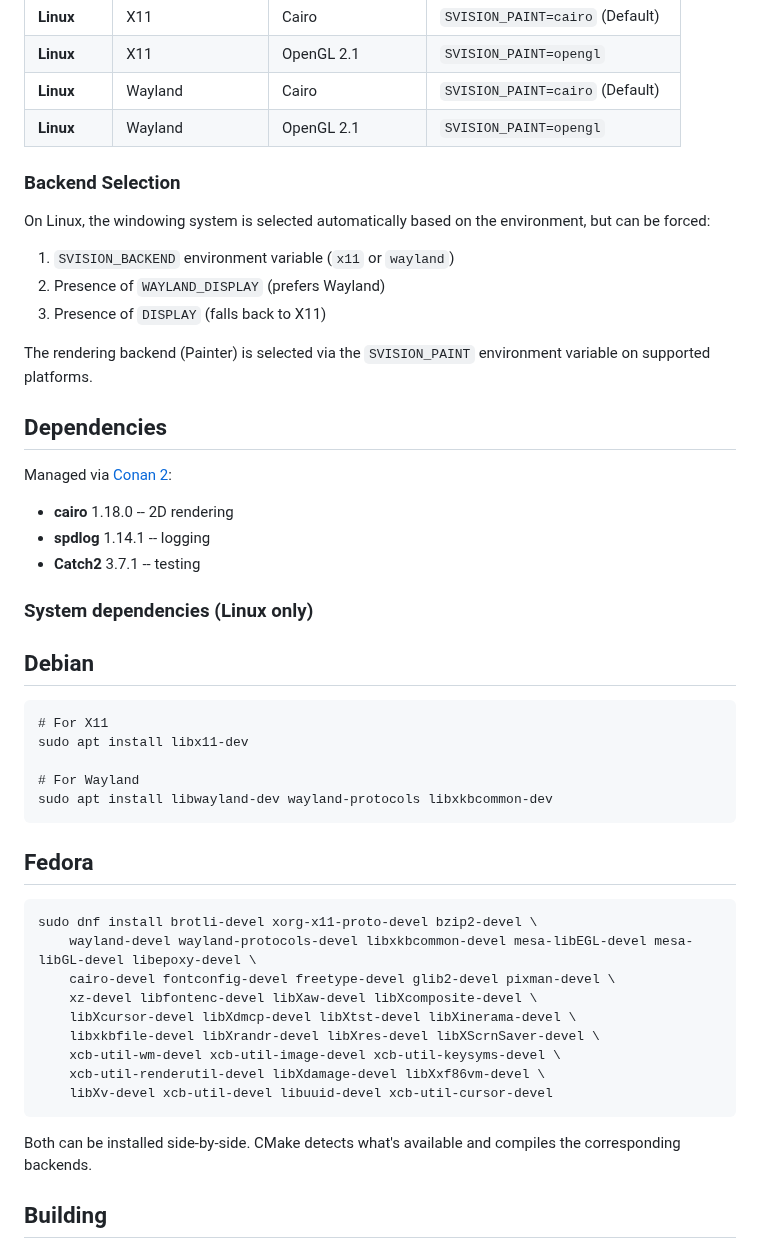
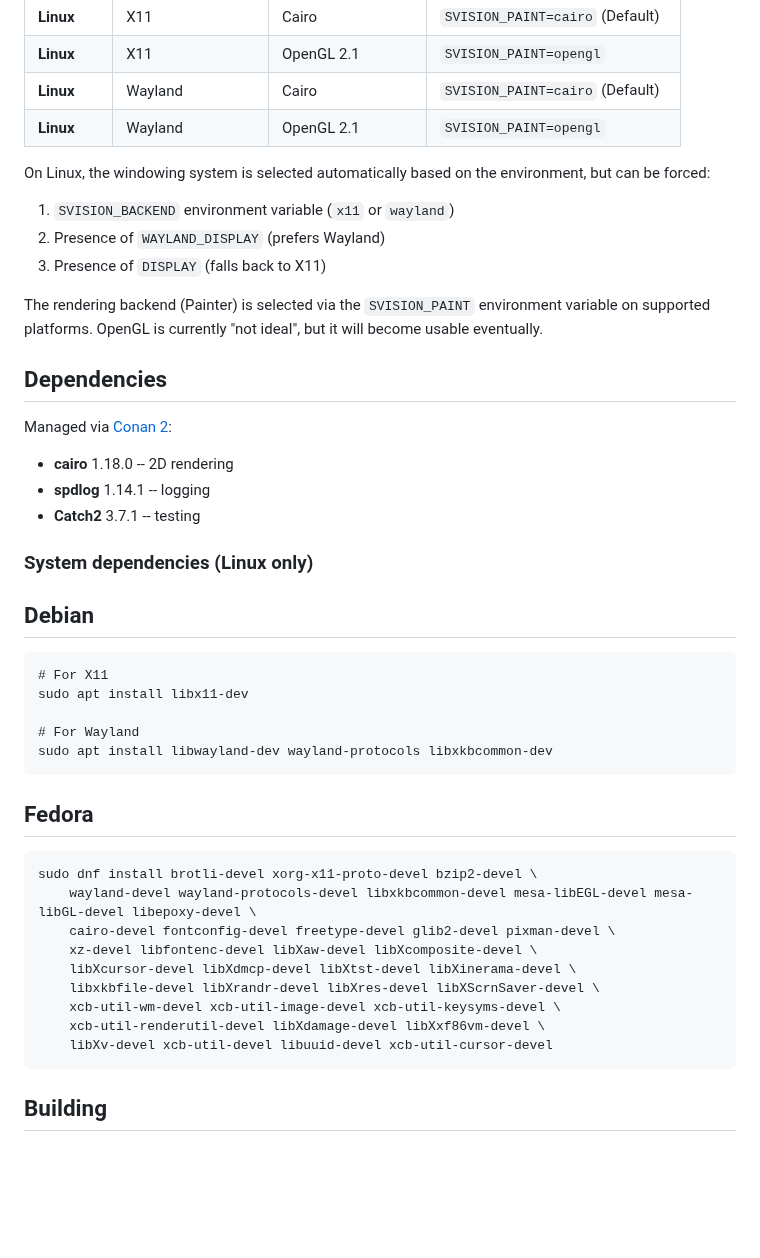
Before and after one commit to diegoiast/svision3, a Markdown page: README.md, the part around one of its changes. Drawn GitHub-style; blank space fills up the shorter version.

````diff
--- a/README.md
+++ b/README.md
@@ -30,14 +55,14 @@ macOS, Windows, and Linux (X11 and Wayland).
 | **Linux**| Wayland          | Cairo             | `SVISION_PAINT=cairo` (Default) |
 | **Linux**| Wayland          | OpenGL 2.1        | `SVISION_PAINT=opengl` |
 
-### Backend Selection
+On Linux, the windowing system is selected automatically based on the environment, but can be forced:
 
-On Linux, the windowing system is selected automatically based on the environment, but can be forced:
 1. `SVISION_BACKEND` environment variable (`x11` or `wayland`)
 2. Presence of `WAYLAND_DISPLAY` (prefers Wayland)
 3. Presence of `DISPLAY` (falls back to X11)
 
 The rendering backend (Painter) is selected via the `SVISION_PAINT` environment variable on supported platforms.
+OpenGL is currently "not ideal", but it will become usable eventually.
 
 ## Dependencies
 
@@ -50,7 +75,8 @@ Managed via [Conan 2](https://conan.io/):
 ### System dependencies (Linux only)
 
 ## Debian
-```
+
+```text
 # For X11
 sudo apt install libx11-dev
 
@@ -59,6 +85,7 @@ sudo apt install libwayland-dev wayland-protocols libxkbcommon-dev
 ```
 
 ## Fedora
+
 ```bash
 sudo dnf install brotli-devel xorg-x11-proto-devel bzip2-devel \
     wayland-devel wayland-protocols-devel libxkbcommon-devel mesa-libEGL-devel mesa-libGL-devel libepoxy-devel \
@@ -70,9 +97,6 @@ sudo dnf install brotli-devel xorg-x11-proto-devel bzip2-devel \
     xcb-util-renderutil-devel libXdamage-devel libXxf86vm-devel \
     libXv-devel xcb-util-devel libuuid-devel xcb-util-cursor-devel
 ```
-
-Both can be installed side-by-side. CMake detects what's available and compiles
-the corresponding backends.
 
 ## Building
 
````
Also changed, not shown: other parts of README.md (+33 -7 lines), svision3-demo.png (added).
